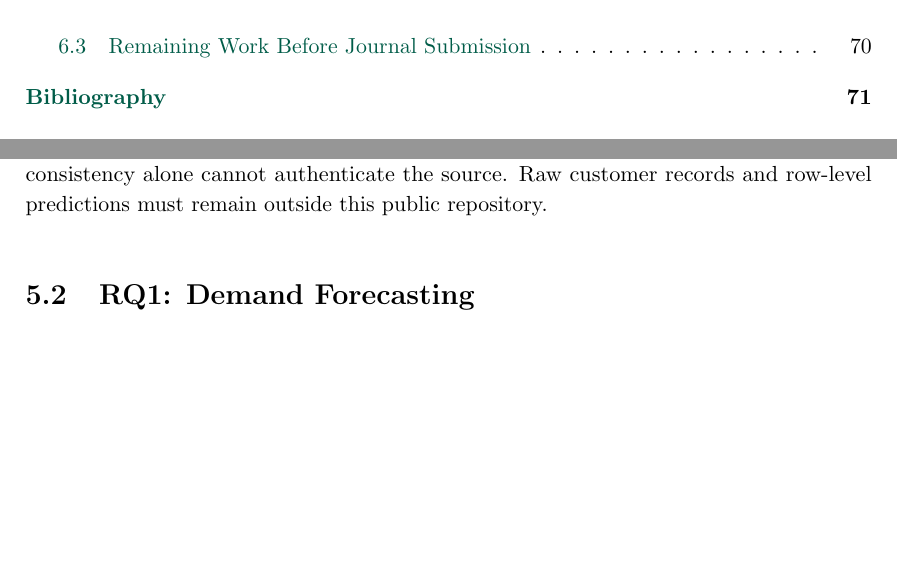
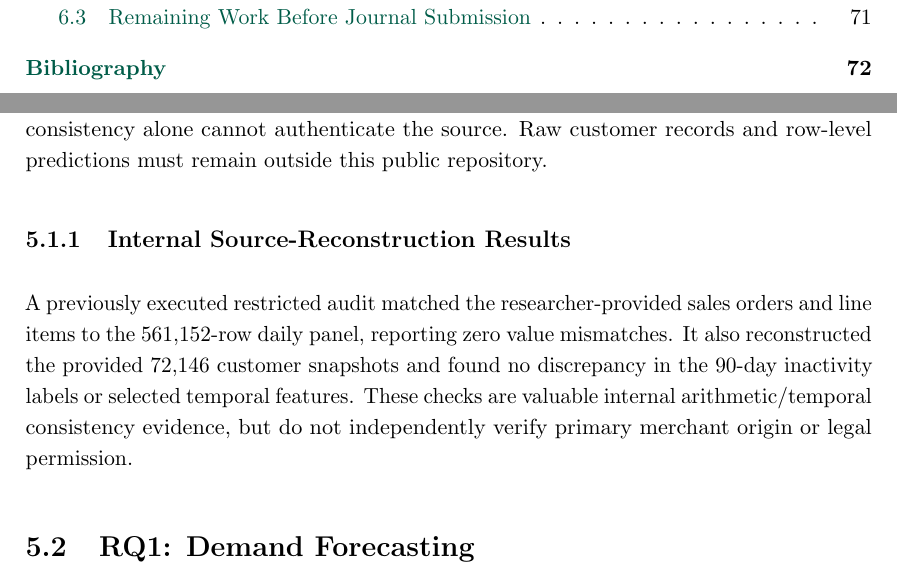
Before and after one commit to RlM100always/Thesis, a LaTeX thesis (thesis_report/main.tex, which reads thesis_report/Chapters/evidence_aware_results_2026_11_05.tex): two parts of pages 8 and 74 of 82 before the commit and two parts of pages 8 and 74 of 83 after it, joined at a grey line, cut so that both start at the same text, the shorter picture padded with empty space. Compiled offline with pdfLaTeX; a LaTeX package or settings file that is missing is left out.

Commit message:
Distinguish verified internal dataset reconciliation from unverified source provenance

```diff
--- a/thesis_report/Chapters/evidence_aware_results_2026_11_05.tex
+++ b/thesis_report/Chapters/evidence_aware_results_2026_11_05.tex
@@ -2,6 +2,9 @@
 \section{Experimental Evidence and Data Boundaries}
 
 The research questions are evaluated separately before their proposed integration is considered. The supplied exports contain 32 businesses all classified as grocery/FMCG retail; 480 products in 16 categories; 365,447 order records; 561,152 shop--category--day observations; 72,146 historical customer snapshots; 2,500 offline policy scenarios; and 1,800 structured explanation cases. These are \emph{not} a validated cross-sector sample. Merchant source provenance, permission, and original collection process are not independently established. Later copies contain inconsistent synthetic metadata. Internal arithmetic consistency alone cannot authenticate the source. Raw customer records and row-level predictions must remain outside this public repository.
+
+\subsection{Internal Source-Reconstruction Results}
+A previously executed restricted audit matched the researcher-provided sales orders and line items to the 561,152-row daily panel, reporting zero value mismatches. It also reconstructed the provided 72,146 customer snapshots and found no discrepancy in the 90-day inactivity labels or selected temporal features. These checks are valuable internal arithmetic/temporal consistency evidence, but do not independently verify primary merchant origin or legal permission.
 
 \section{RQ1: Demand Forecasting}
 
```
